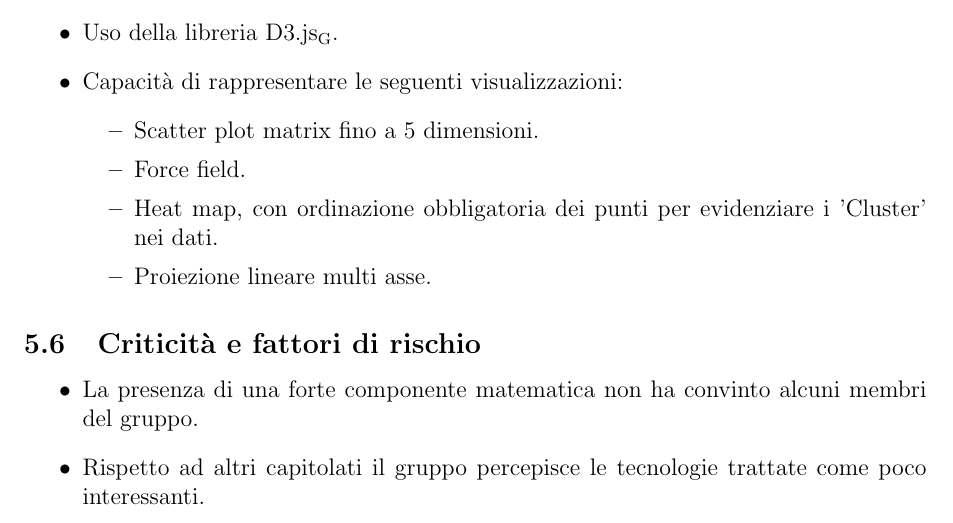
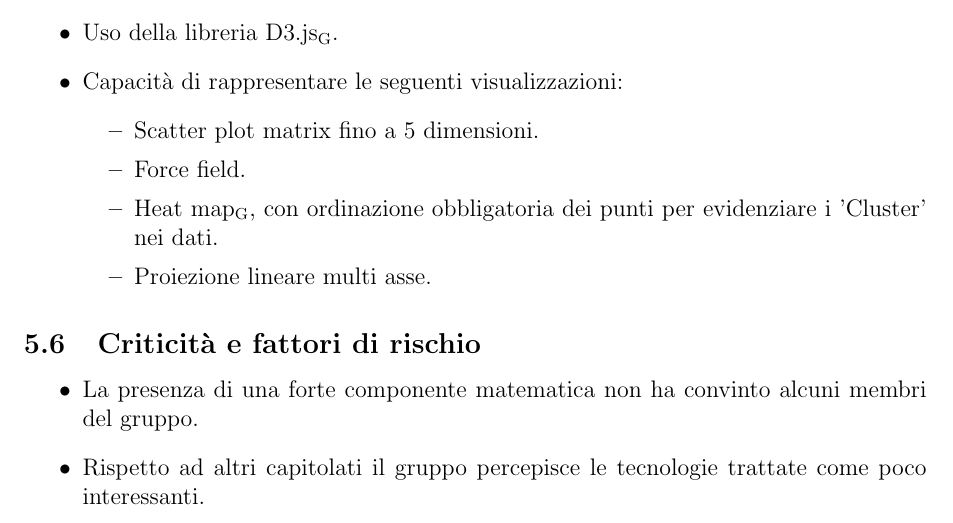
Before and after one commit to Omicron-Team/Documentazione, a LaTeX document (DocumentazioneInterna/StudioDiFattibilita/StudioDiFattibilita.tex, which reads DocumentazioneInterna/StudioDiFattibilita/res/C4/C4.tex): part of page 15 of 21, cut so that both start at the same text. Compiled offline with pdfLaTeX.

Commit message:
Aggiunto pedice per il ternime 'heat map'

```diff
--- a/DocumentazioneInterna/StudioDiFattibilita/res/C4/C4.tex
+++ b/DocumentazioneInterna/StudioDiFattibilita/res/C4/C4.tex
@@ -36,7 +36,7 @@ Il capitolato C4 ha per oggetto l’affidamento della fornitura per la realizzaz
 \begin{itemize}
 	\item Scatter plot matrix fino a 5 dimensioni.
 	\item Force field.
-	\item Heat map, con ordinazione obbligatoria dei punti per evidenziare i 'Cluster' nei dati.
+	\item Heat map\ped{G}, con ordinazione obbligatoria dei punti per evidenziare i 'Cluster' nei dati.
 	\item Proiezione lineare multi asse.
 \end{itemize}
 \end{itemize}
```
